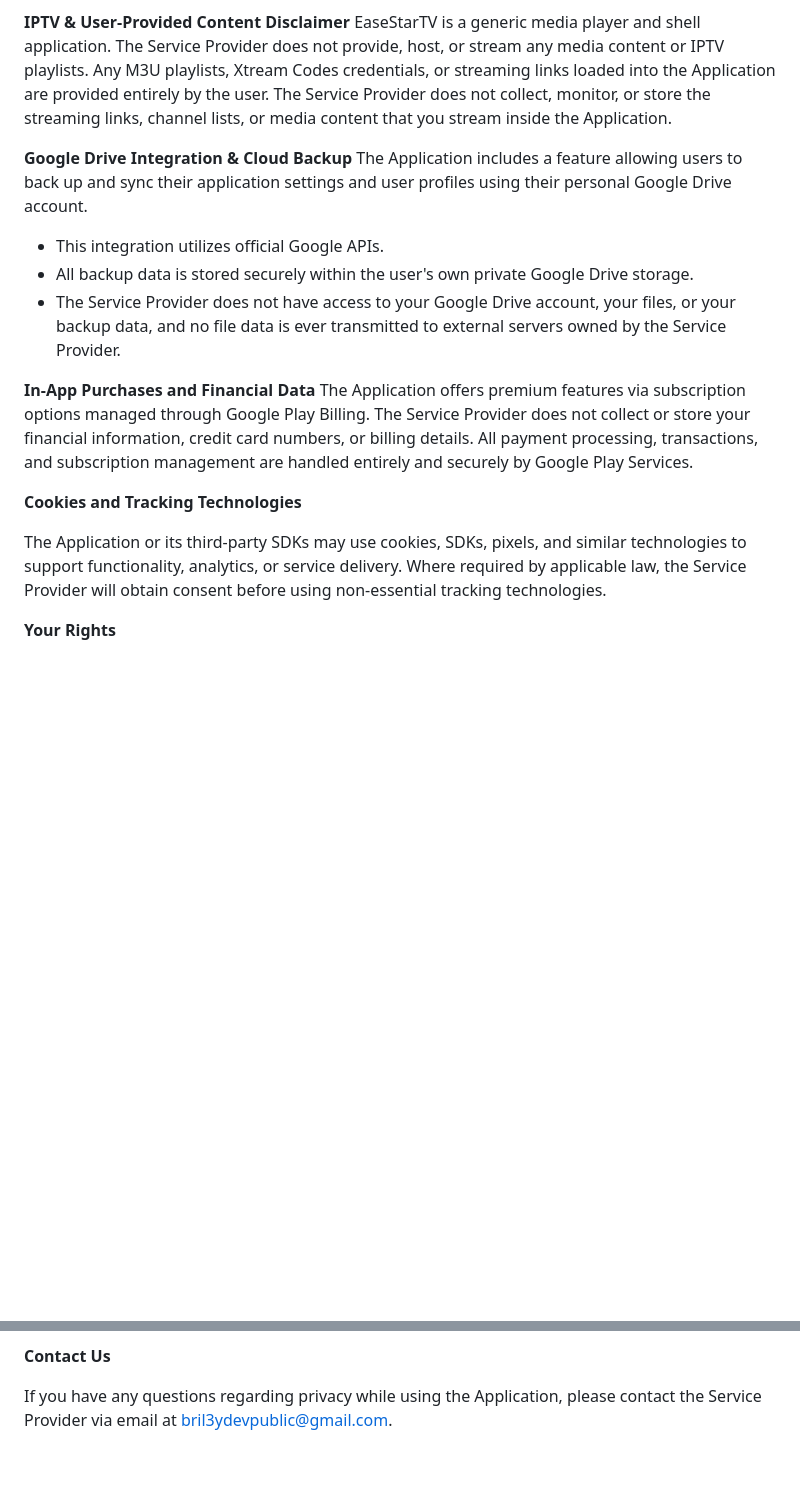
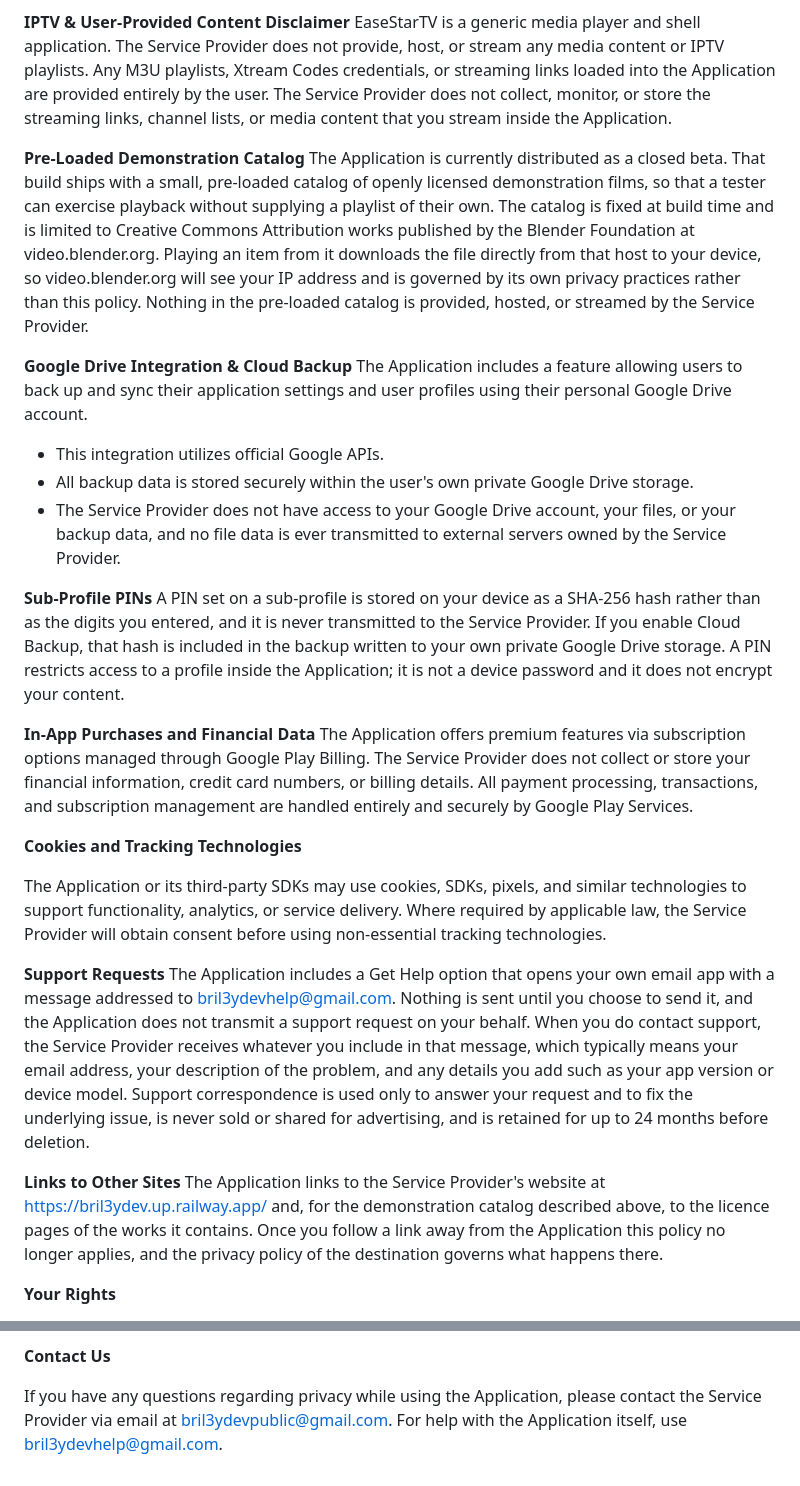
Before and after one commit to Bril3yDev/EaseStarTV-Privacy, a Markdown page: privacy..md, 2 parts joined by grey strips. GitHub-like rendering; blank space fills up the shorter version.

Commit message:
Disclose closed-beta catalog, sub-profile PINs and support email
The policy said the Service Provider provides no media content and that every
playlist comes from the user. The closed-beta build ships two pre-loaded CC BY
profiles that stream from video.blender.org, so that was no longer true.

Also adds what happens to a Get Help email, how sub-profile PINs are stored,
and where outbound links go. Effective date moved to 2026-08-06.

```diff
--- a/privacy..md
+++ b/privacy..md
@@ -14,11 +14,17 @@ The Application collects information when you download and use it. This informat
 **IPTV & User-Provided Content Disclaimer**
 EaseStarTV is a generic media player and shell application. The Service Provider does not provide, host, or stream any media content or IPTV playlists. Any M3U playlists, Xtream Codes credentials, or streaming links loaded into the Application are provided entirely by the user. The Service Provider does not collect, monitor, or store the streaming links, channel lists, or media content that you stream inside the Application.
 
+**Pre-Loaded Demonstration Catalog**
+The Application is currently distributed as a closed beta. That build ships with a small, pre-loaded catalog of openly licensed demonstration films, so that a tester can exercise playback without supplying a playlist of their own. The catalog is fixed at build time and is limited to Creative Commons Attribution works published by the Blender Foundation at video.blender.org. Playing an item from it downloads the file directly from that host to your device, so video.blender.org will see your IP address and is governed by its own privacy practices rather than this policy. Nothing in the pre-loaded catalog is provided, hosted, or streamed by the Service Provider.
+
 **Google Drive Integration & Cloud Backup**
 The Application includes a feature allowing users to back up and sync their application settings and user profiles using their personal Google Drive account.
 * This integration utilizes official Google APIs.
 * All backup data is stored securely within the user's own private Google Drive storage.
 * The Service Provider does not have access to your Google Drive account, your files, or your backup data, and no file data is ever transmitted to external servers owned by the Service Provider.
+
+**Sub-Profile PINs**
+A PIN set on a sub-profile is stored on your device as a SHA-256 hash rather than as the digits you entered, and it is never transmitted to the Service Provider. If you enable Cloud Backup, that hash is included in the backup written to your own private Google Drive storage. A PIN restricts access to a profile inside the Application; it is not a device password and it does not encrypt your content.
 
 **In-App Purchases and Financial Data**
 The Application offers premium features via subscription options managed through Google Play Billing. The Service Provider does not collect or store your financial information, credit card numbers, or billing details. All payment processing, transactions, and subscription management are handled entirely and securely by Google Play Services.
@@ -26,6 +32,12 @@ The Application offers premium features via subscription options managed through
 **Cookies and Tracking Technologies**
 
 The Application or its third-party SDKs may use cookies, SDKs, pixels, and similar technologies to support functionality, analytics, or service delivery. Where required by applicable law, the Service Provider will obtain consent before using non-essential tracking technologies.
+
+**Support Requests**
+The Application includes a Get Help option that opens your own email app with a message addressed to bril3ydevhelp@gmail.com. Nothing is sent until you choose to send it, and the Application does not transmit a support request on your behalf. When you do contact support, the Service Provider receives whatever you include in that message, which typically means your email address, your description of the problem, and any details you add such as your app version or device model. Support correspondence is used only to answer your request and to fix the underlying issue, is never sold or shared for advertising, and is retained for up to 24 months before deletion.
+
+**Links to Other Sites**
+The Application links to the Service Provider's website at https://bril3ydev.up.railway.app/ and, for the demonstration catalog described above, to the licence pages of the works it contains. Once you follow a link away from the Application this policy no longer applies, and the privacy policy of the destination governs what happens there.
 
 **Your Rights**
 
@@ -80,4 +92,4 @@ This privacy policy is effective as of 2026-06-09
 
 **Contact Us**
 
-If you have any questions regarding privacy while using the Application, please contact the Service Provider via email at bril3ydevpublic@gmail.com.
+If you have any questions regarding privacy while using the Application, please contact the Service Provider via email at bril3ydevpublic@gmail.com. For help with the Application itself, use bril3ydevhelp@gmail.com.
```
Also changed, not shown: other parts of privacy..md (+1 -1 lines).
